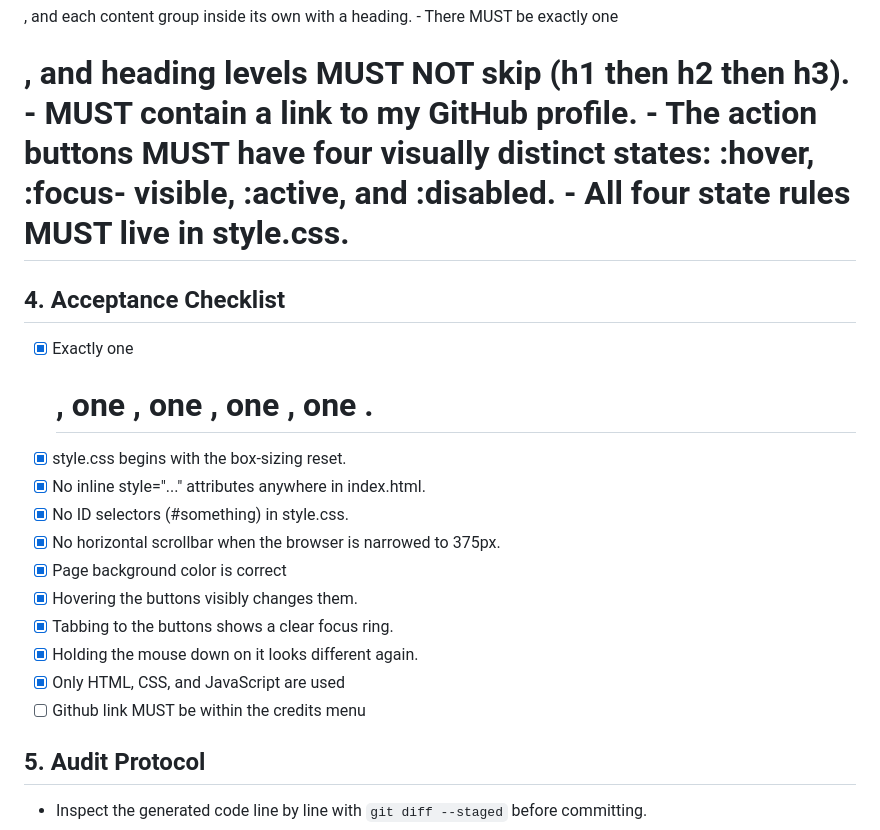
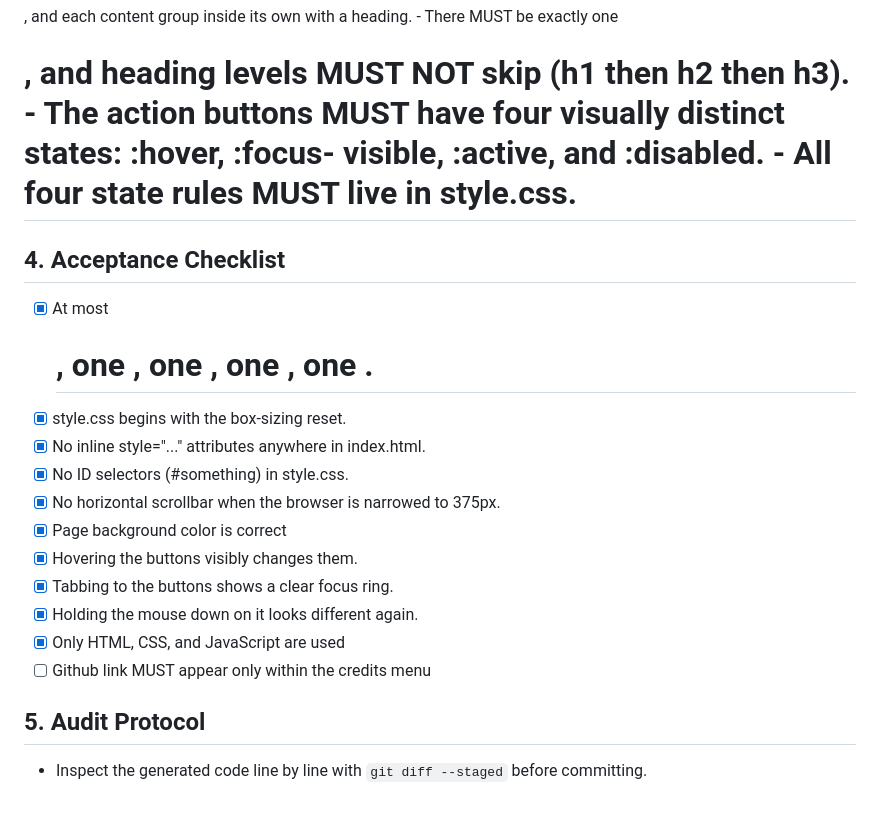
Before and after one commit to finNaughton/ssw215-finNaughton, a Markdown page: finalProject/SPEC.md, the part around the change. GitHub-like rendering; blank space fills up the shorter version.

Commit message:
Update to SPEC.md to alter website

```diff
--- a/finalProject/SPEC.md
+++ b/finalProject/SPEC.md
@@ -25,13 +25,12 @@ border-box; }`.
 - The page MUST use semantic landmarks: one <header>, one <nav>, one <main>, one
 <footer>, and each content group inside its own <section> with a heading.
 - There MUST be exactly one <h1>, and heading levels MUST NOT skip (h1 then h2 then h3).
-- <nav> MUST contain a link to my GitHub profile.
 - The action buttons MUST have four visually distinct states: :hover, :focus-
 visible, :active, and :disabled.
 - All four state rules MUST live in style.css.
 
 ## 4. Acceptance Checklist
-- [x] Exactly one <h1>, one <header>, one <nav>, one <main>, one <footer>.
+- [x] At most <h1>, one <header>, one <nav>, one <main>, one <footer>.
 - [x] style.css begins with the box-sizing reset.
 - [x] No inline style="..." attributes anywhere in index.html.
 - [x] No ID selectors (#something) in style.css.
@@ -41,7 +40,7 @@ visible, :active, and :disabled.
 - [x] Tabbing to the buttons shows a clear focus ring.
 - [x] Holding the mouse down on it looks different again.
 - [x] Only HTML, CSS, and JavaScript are used
-- [ ] Github link MUST be within the credits menu
+- [ ] Github link MUST appear only within the credits menu
 
 ## 5. Audit Protocol
 - Inspect the generated code line by line with `git diff --staged` before committing.
```
